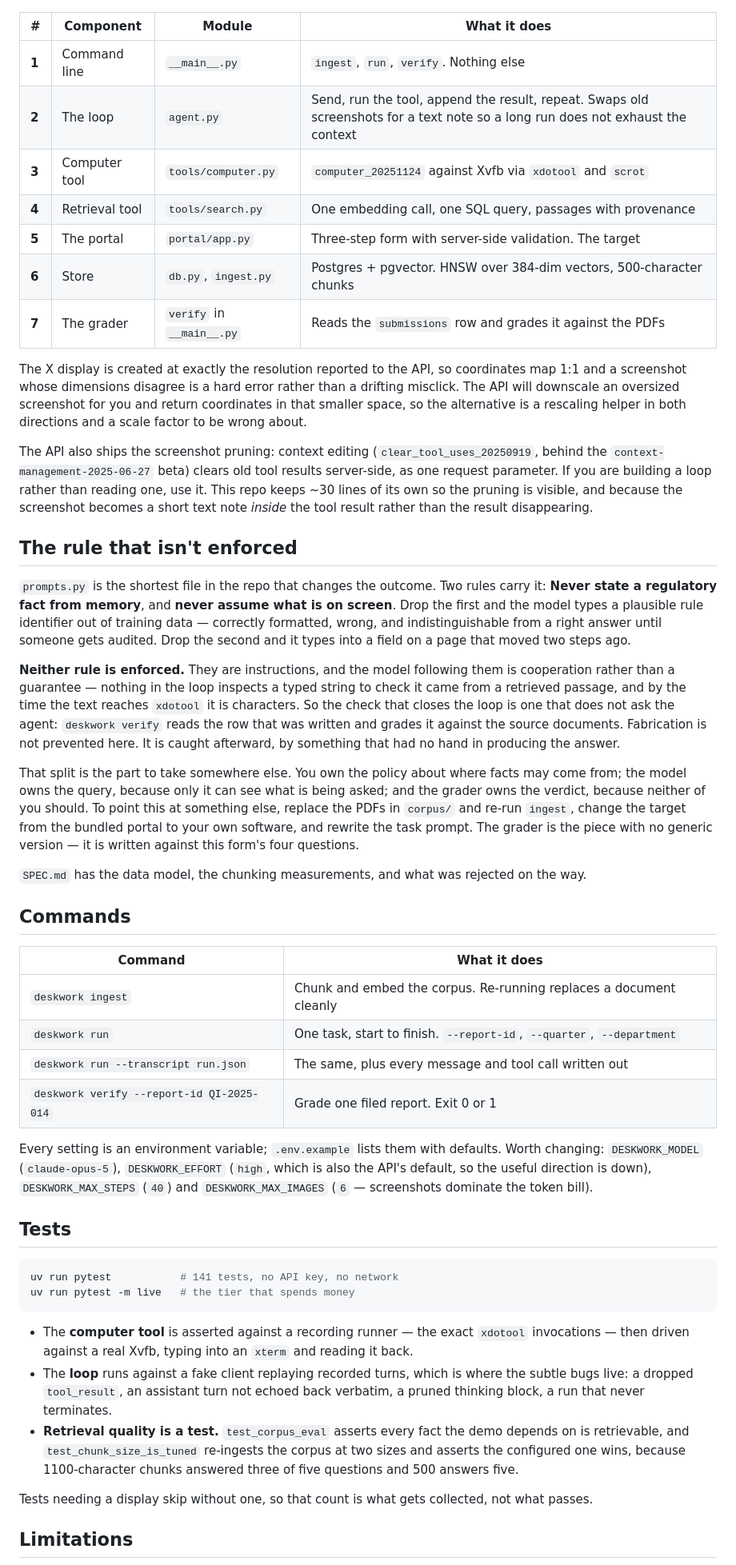
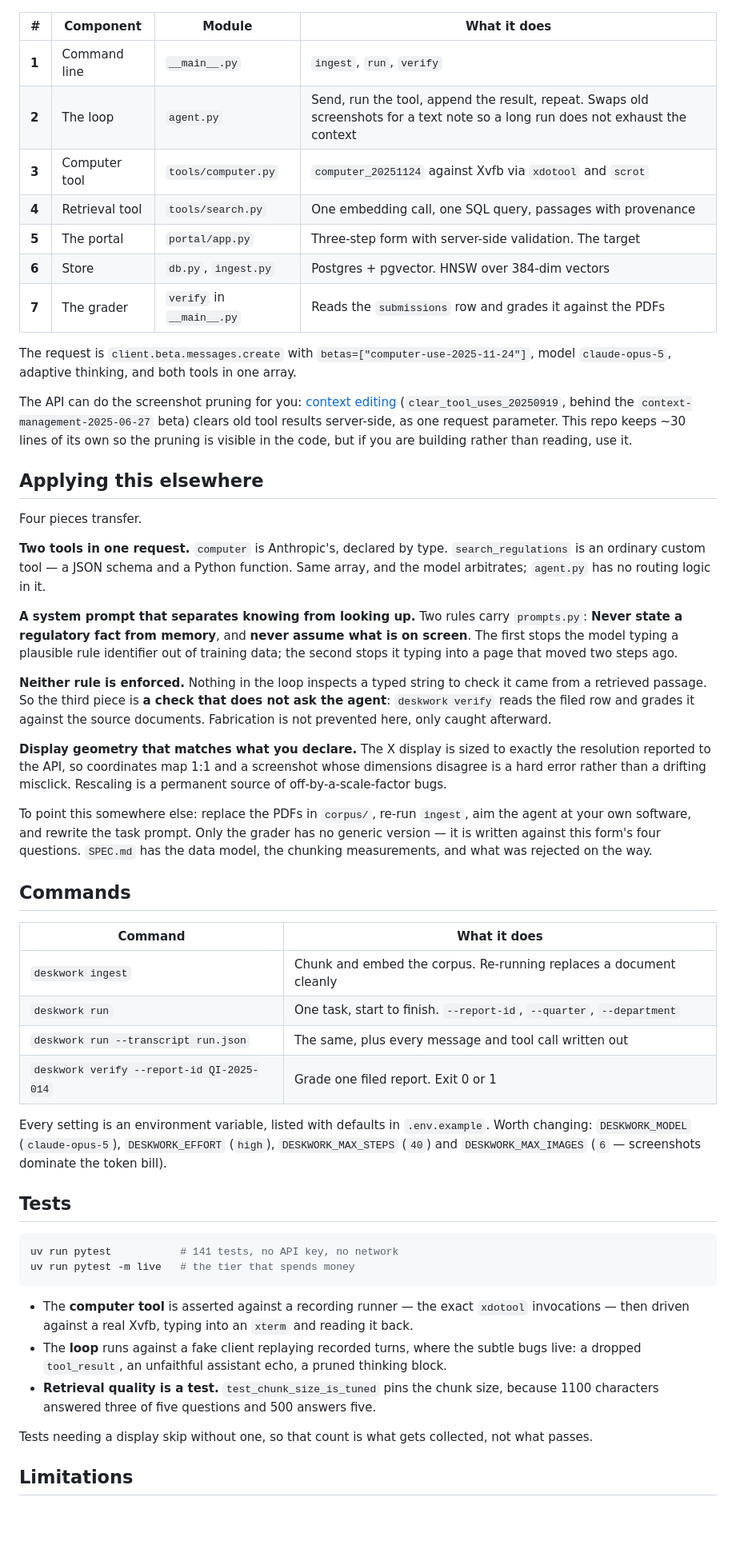
Before and after one commit to ashnkumar/deskwork, a Markdown page: README.md, the part around one of its changes. Shown at 80% size. GitHub-like rendering; blank space fills up the shorter version.

```diff
--- a/README.md
+++ b/README.md
@@ -119,49 +93,50 @@ training; it could have typed an answer at step 10 and been right. It searched i
 
 | # | Component | Module | What it does |
 |---|---|---|---|
-| **1** | Command line | `__main__.py` | `ingest`, `run`, `verify`. Nothing else |
+| **1** | Command line | `__main__.py` | `ingest`, `run`, `verify` |
 | **2** | The loop | `agent.py` | Send, run the tool, append the result, repeat. Swaps old screenshots for a text note so a long run does not exhaust the context |
 | **3** | Computer tool | `tools/computer.py` | `computer_20251124` against Xvfb via `xdotool` and `scrot` |
 | **4** | Retrieval tool | `tools/search.py` | One embedding call, one SQL query, passages with provenance |
 | **5** | The portal | `portal/app.py` | Three-step form with server-side validation. The target |
-| **6** | Store | `db.py`, `ingest.py` | Postgres + pgvector. HNSW over 384-dim vectors, 500-character chunks |
+| **6** | Store | `db.py`, `ingest.py` | Postgres + pgvector. HNSW over 384-dim vectors |
 | **7** | The grader | `verify` in `__main__.py` | Reads the `submissions` row and grades it against the PDFs |
 
-The X display is created at exactly the resolution reported to the API, so coordinates map 1:1
-and a screenshot whose dimensions disagree is a hard error rather than a drifting misclick. The
-API will downscale an oversized screenshot for you and return coordinates in that smaller
-space, so the alternative is a rescaling helper in both directions and a scale factor to be
-wrong about.
+The request is `client.beta.messages.create` with `betas=["computer-use-2025-11-24"]`, model
+`claude-opus-5`, adaptive thinking, and both tools in one array.
 
-The API also ships the screenshot pruning: context editing (`clear_tool_uses_20250919`, behind
-the `context-management-2025-06-27` beta) clears old tool results server-side, as one request
-parameter. If you are building a loop rather than reading one, use it. This repo keeps ~30
-lines of its own so the pruning is visible, and because the screenshot becomes a short text
-note *inside* the tool result rather than the result disappearing.
+The API can do the screenshot pruning for you:
+[context editing](https://platform.claude.com/docs/en/build-with-claude/context-editing)
+(`clear_tool_uses_20250919`, behind the `context-management-2025-06-27` beta) clears old tool
+results server-side, as one request parameter. This repo keeps ~30 lines of its own so the
+pruning is visible in the code, but if you are building rather than reading, use it.
 
-## The rule that isn't enforced
+## Applying this elsewhere
 
-`prompts.py` is the shortest file in the repo that changes the outcome. Two rules carry it:
-**Never state a regulatory fact from memory**, and **never assume what is on screen**. Drop the
-first and the model types a plausible rule identifier out of training data — correctly
-formatted, wrong, and indistinguishable from a right answer until someone gets audited. Drop
-the second and it types into a field on a page that moved two steps ago.
+Four pieces transfer.
 
-**Neither rule is enforced.** They are instructions, and the model following them is
-cooperation rather than a guarantee — nothing in the loop inspects a typed string to check it
-came from a retrieved passage, and by the time the text reaches `xdotool` it is characters. So
-the check that closes the loop is one that does not ask the agent: `deskwork verify` reads the
-row that was written and grades it against the source documents. Fabrication is not prevented
-here. It is caught afterward, by something that had no hand in producing the answer.
+**Two tools in one request.** `computer` is Anthropic's, declared by type. `search_regulations`
+is an ordinary custom tool — a JSON schema and a Python function. Same array, and the model
+arbitrates; `agent.py` has no routing logic in it.
 
-That split is the part to take somewhere else. You own the policy about where facts may come
-from; the model owns the query, because only it can see what is being asked; and the grader
-owns the verdict, because neither of you should. To point this at something else, replace the
-PDFs in `corpus/` and re-run `ingest`, change the target from the bundled portal to your own
-software, and rewrite the task prompt. The grader is the piece with no generic version — it is
-written against this form's four questions.
+**A system prompt that separates knowing from looking up.** Two rules carry `prompts.py`:
+**Never state a regulatory fact from memory**, and **never assume what is on screen**. The first
+stops the model typing a plausible rule identifier out of training data; the second stops it
+typing into a page that moved two steps ago.
 
-`SPEC.md` has the data model, the chunking measurements, and what was rejected on the way.
+**Neither rule is enforced.** Nothing in the loop inspects a typed string to check it came from a
+retrieved passage. So the third piece is **a check that does not ask the agent**: `deskwork
+verify` reads the filed row and grades it against the source documents.
+Fabrication is not prevented here, only caught afterward.
+
+**Display geometry that matches what you declare.** The X display is sized to exactly the
+resolution reported to the API, so coordinates map 1:1 and a screenshot whose dimensions disagree
+is a hard error rather than a drifting misclick. Rescaling is a permanent source of
+off-by-a-scale-factor bugs.
+
+To point this somewhere else: replace the PDFs in `corpus/`, re-run `ingest`, aim the agent at
+your own software, and rewrite the task prompt. Only the grader has no generic version — it is
+written against this form's four questions. `SPEC.md` has the data model, the chunking
+measurements, and what was rejected on the way.
 
 ## Commands
 
@@ -172,9 +147,8 @@ written against this form's four questions.
 | `deskwork run --transcript run.json` | The same, plus every message and tool call written out |
 | `deskwork verify --report-id QI-2025-014` | Grade one filed report. Exit 0 or 1 |
 
-Every setting is an environment variable; `.env.example` lists them with defaults. Worth
-changing: `DESKWORK_MODEL` (`claude-opus-5`), `DESKWORK_EFFORT` (`high`, which is also the
-API's default, so the useful direction is down), `DESKWORK_MAX_STEPS` (`40`) and
+Every setting is an environment variable, listed with defaults in `.env.example`. Worth changing:
+`DESKWORK_MODEL` (`claude-opus-5`), `DESKWORK_EFFORT` (`high`), `DESKWORK_MAX_STEPS` (`40`) and
 `DESKWORK_MAX_IMAGES` (`6` — screenshots dominate the token bill).
 
 ## Tests
@@ -186,13 +160,10 @@ uv run pytest -m live   # the tier that spends money
 
 - The **computer tool** is asserted against a recording runner — the exact `xdotool`
   invocations — then driven against a real Xvfb, typing into an `xterm` and reading it back.
-- The **loop** runs against a fake client replaying recorded turns, which is where the subtle
-  bugs live: a dropped `tool_result`, an assistant turn not echoed back verbatim, a pruned
-  thinking block, a run that never terminates.
-- **Retrieval quality is a test.** `test_corpus_eval` asserts every fact the demo depends on is
-  retrievable, and `test_chunk_size_is_tuned` re-ingests the corpus at two sizes and asserts
-  the configured one wins, because 1100-character chunks answered three of five questions and
-  500 answers five.
+- The **loop** runs against a fake client replaying recorded turns, where the subtle bugs live: a
+  dropped `tool_result`, an unfaithful assistant echo, a pruned thinking block.
+- **Retrieval quality is a test.** `test_chunk_size_is_tuned` pins the chunk size, because 1100
+  characters answered three of five questions and 500 answers five.
 
 Tests needing a display skip without one, so that count is what gets collected, not what passes.
 
```
Also changed, not shown: other parts of README.md (+61 -92 lines).
